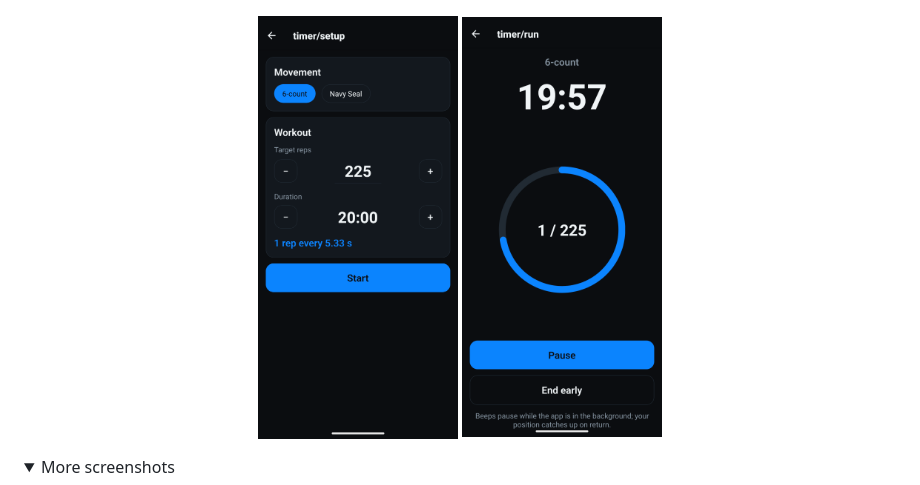
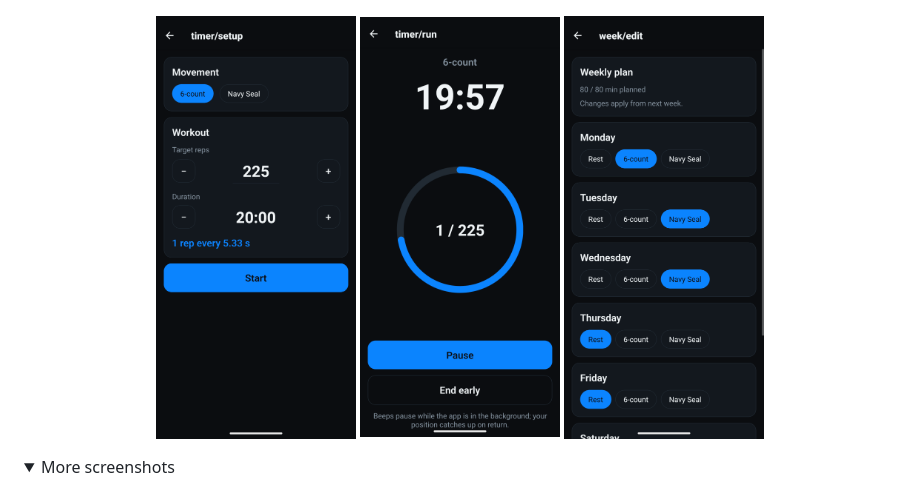
Before and after one commit to CryptoRodeo/twenty, a Markdown page: README.md, the part around the change. Rendered like a GitHub page; pictures changed too: docs/photos/edit_week.png (added); folded sections open.

Commit message:
docs: edit-week screenshot
Co-Authored-By: Claude Opus 5.5 <noreply@anthropic.com>

```diff
--- a/README.md
+++ b/README.md
@@ -14,6 +14,7 @@ commercial training program.
 <p align="center">
   <img src="docs/photos/begin_workout.png" width="200" alt="Workout setup: movement, target reps and duration">
   <img src="docs/photos/workout_started.png" width="200" alt="Workout running: countdown and rep ring">
+  <img src="docs/photos/edit_week.png" width="200" alt="Edit week: pick a movement or rest for each day">
 </p>
 
 <details>
```
